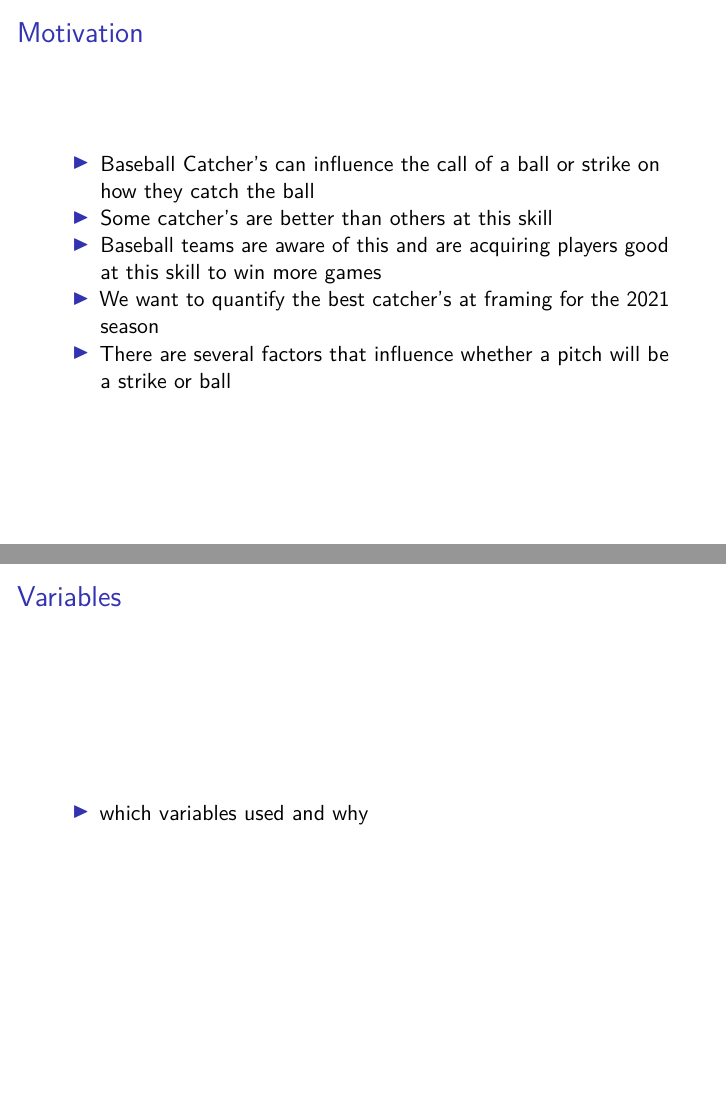
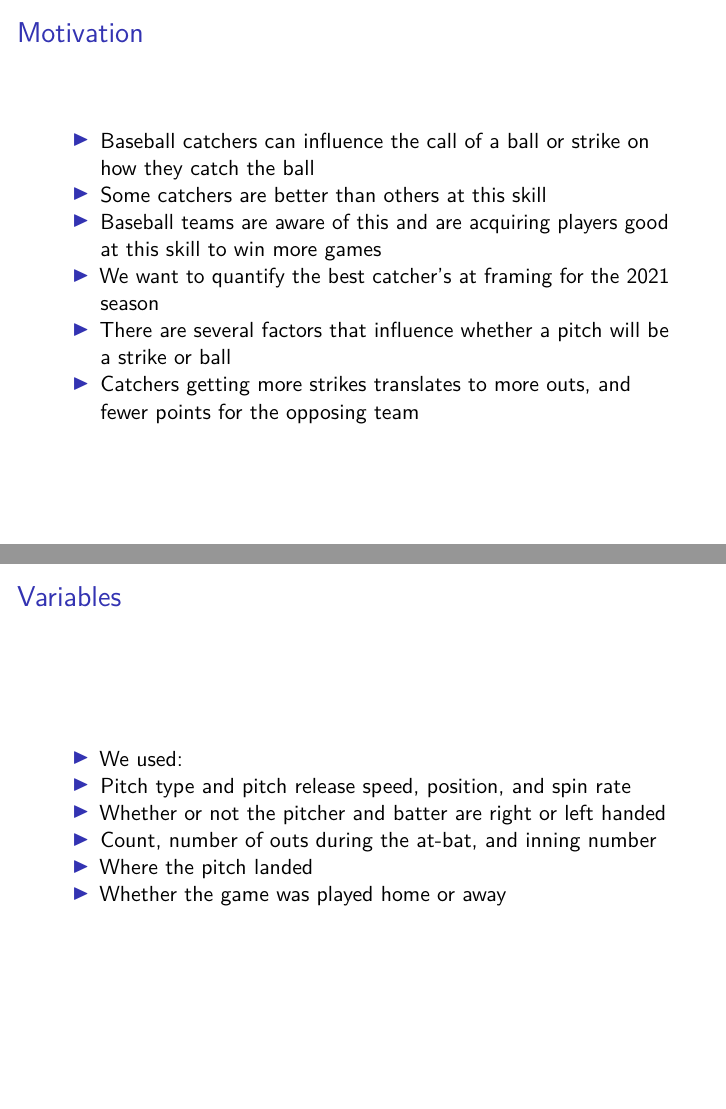
Before and after one commit to mattboyd27/project-7, an R Markdown document (Slides.Rmd): pages 3 and 5 of 7, joined at a grey line. Rendered offline with R 4.5, knitr and Pandoc, then LaTeX, with nearby package versions; some code elsewhere in the file could not run offline.

Commit message:
Added variables and a bit to the other intro slides

```diff
--- a/Slides.Rmd
+++ b/Slides.Rmd
@@ -18,11 +18,12 @@ knitr::opts_chunk$set(echo = FALSE)
 
 ## Motivation
 
-- Baseball Catcher's can influence the call of a ball or strike on how they catch the ball
-- Some catcher's are better than others at this skill
+- Baseball catchers can influence the call of a ball or strike on how they catch the ball
+- Some catchers are better than others at this skill
 - Baseball teams are aware of this and are acquiring players good at this skill to win more games
 - We want to quantify the best catcher's at framing for the 2021 season
 - There are several factors that influence whether a pitch will be a strike or ball
+- Catchers getting more strikes translates to more outs, and fewer points for the opposing team
 
 ## Data
 
@@ -33,7 +34,12 @@ knitr::opts_chunk$set(echo = FALSE)
 
 ## Variables
 
-- which variables used and why
+- We used:
+- Pitch type and pitch release speed, position, and spin rate
+- Whether or not the pitcher and batter are right or left handed
+- Count, number of outs during the at-bat, and inning number
+- Where the pitch landed
+- Whether the game was played home or away
 
 ## Example
 
```
Also changed, not shown: Slides.Rmd (2 more changed lines).
